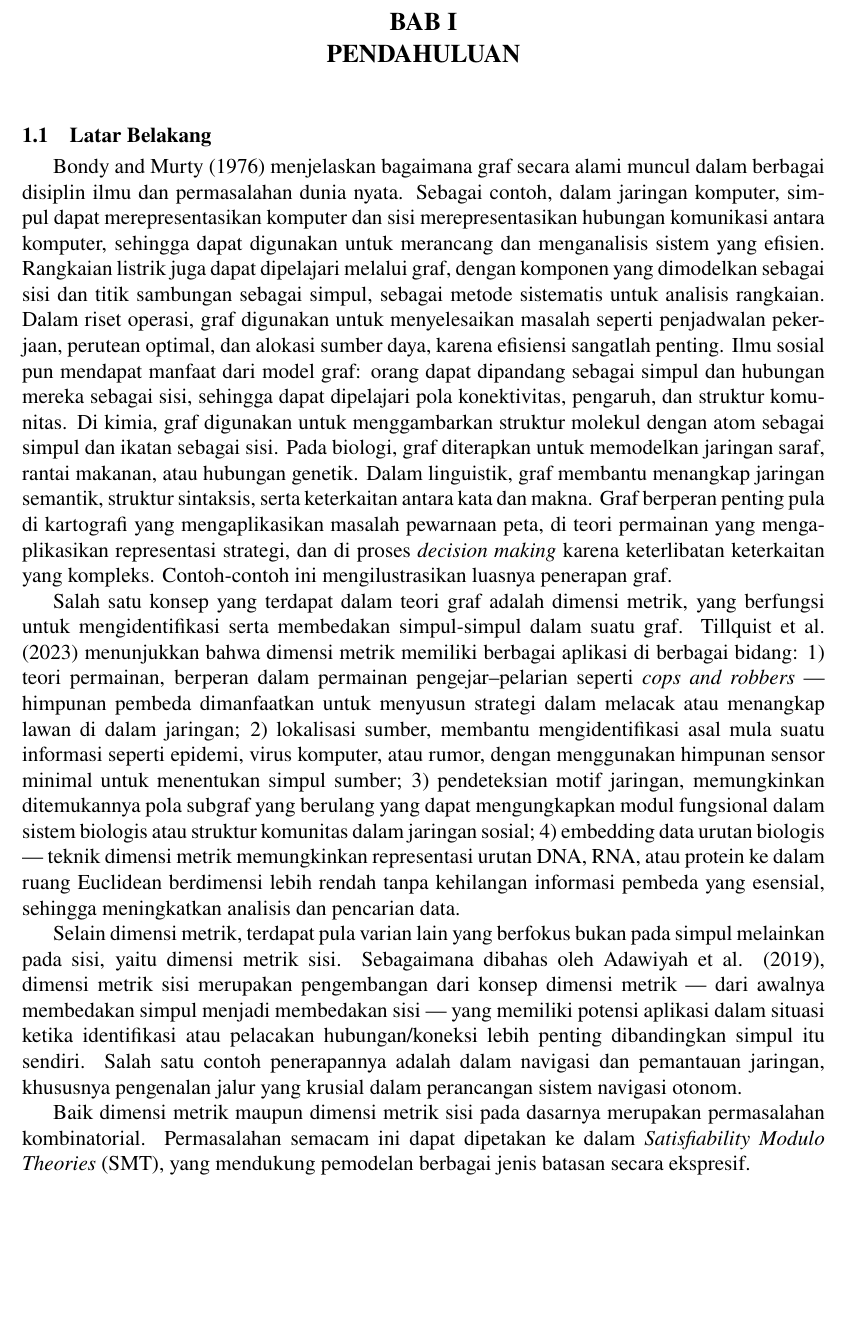
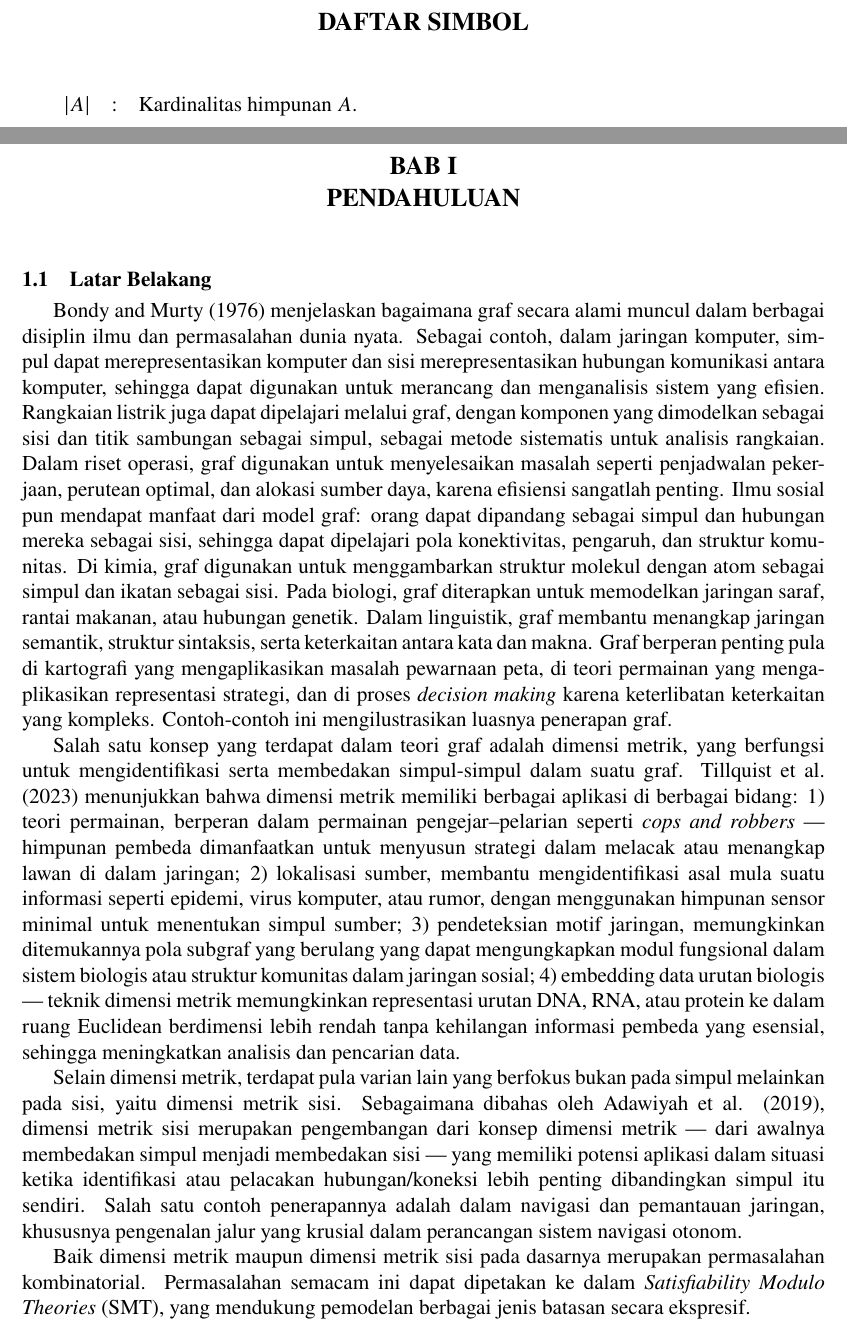
Before and after one commit to wijayarakhmat98/tugas-akhir, a LaTeX thesis (main.tex, which reads frontmatter/list-of-symbols.tex): part of page 13 of 58 before the commit and two parts of pages 13 and 14 of 59 after it, the two joined at a grey line, cut at the place of the change, the shorter picture padded with empty space. Compiled offline with pdfLaTeX.

Commit message:
Prototype list of symbols

```diff
--- /dev/null
+++ b/frontmatter/list-of-symbols.tex
@@ -0,0 +1,6 @@
+\addcontentsline{toc}{chapter}{Daftar Simbol}
+\chapter*{Daftar Simbol}
+
+\begin{tabular}{lll}
+	\(|A|\) &:& Kardinalitas himpunan \(A\).
+\end{tabular}
--- a/main.tex
+++ b/main.tex
@@ -141,6 +141,9 @@
 	\input{frontmatter/list-of-tables}
 	\cleardoublepage
 
+	\input{frontmatter/list-of-symbols}
+	\cleardoublepage
+
 	\mainmatter
 
 	\input{mainmatter/chapter-1}
```
